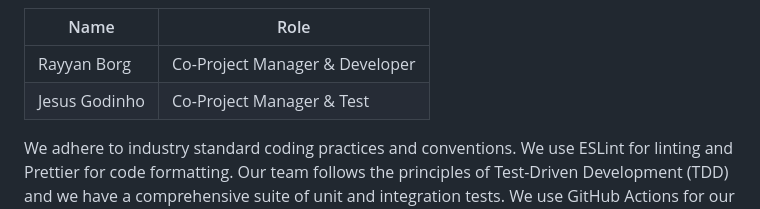
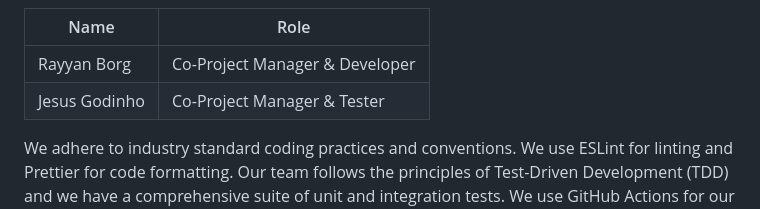
Before and after one commit to MrRayyanBorg/SQA_Assignment_2_Calculator, a Markdown page: README.md, the part around the change. Drawn GitHub-style.

Commit message:
Update Roles

```diff
--- a/README.md
+++ b/README.md
@@ -30,7 +30,7 @@ Our team follows Agile development methodology and we use GitHub Issues for our
 | Name      | Role |
 | ----------- | ----------- |
 | Rayyan Borg      | Co-Project Manager & Developer       |
-| Jesus Godinho    | Co-Project Manager & Test            |
+| Jesus Godinho    | Co-Project Manager & Tester            |
 
 We adhere to industry standard coding practices and conventions. We use ESLint for linting and Prettier for code formatting. Our team follows the principles of Test-Driven Development (TDD) and we have a comprehensive suite of unit and integration tests. We use GitHub Actions for our Continuous Integration/Continuous Deployment (CI/CD) pipeline.
 
```
